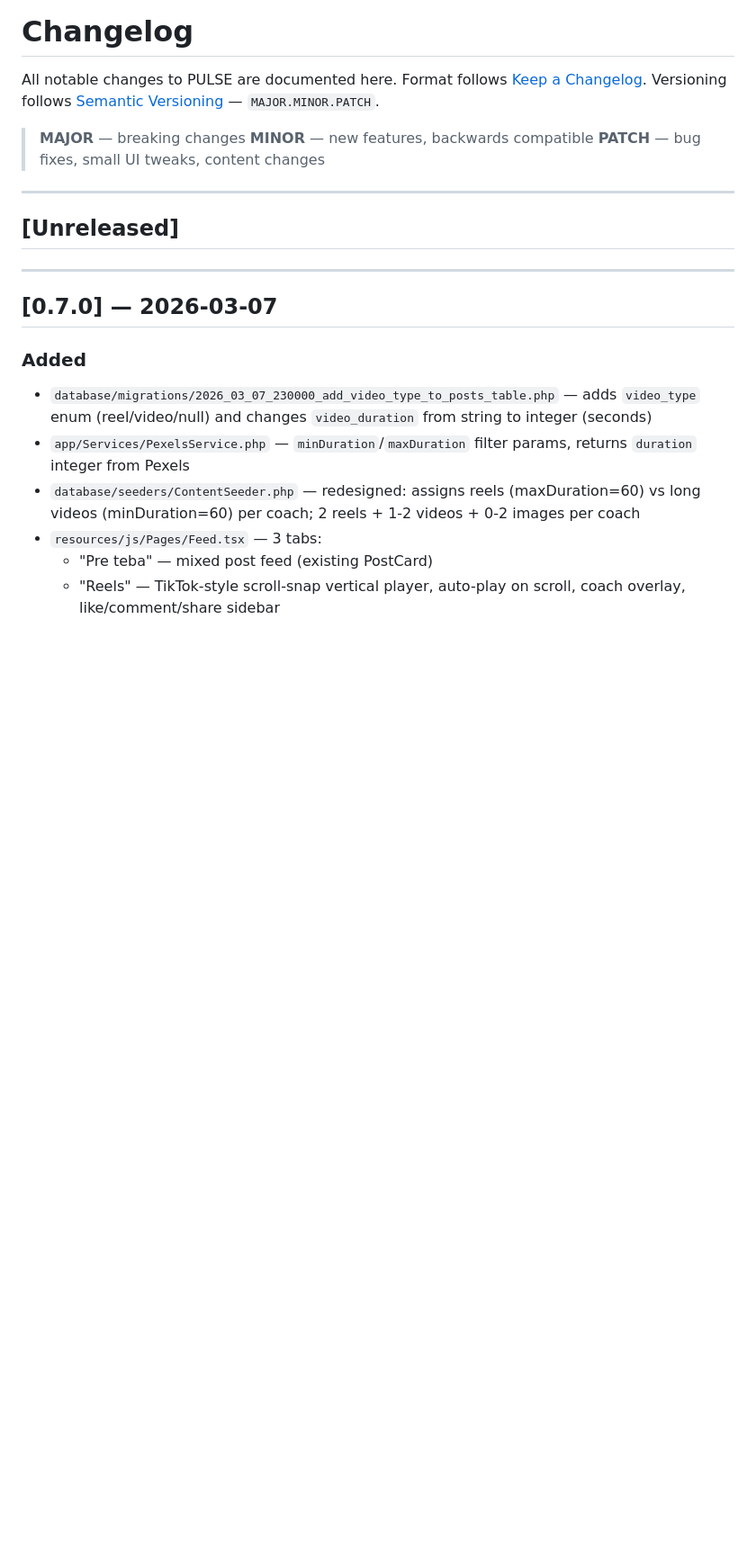
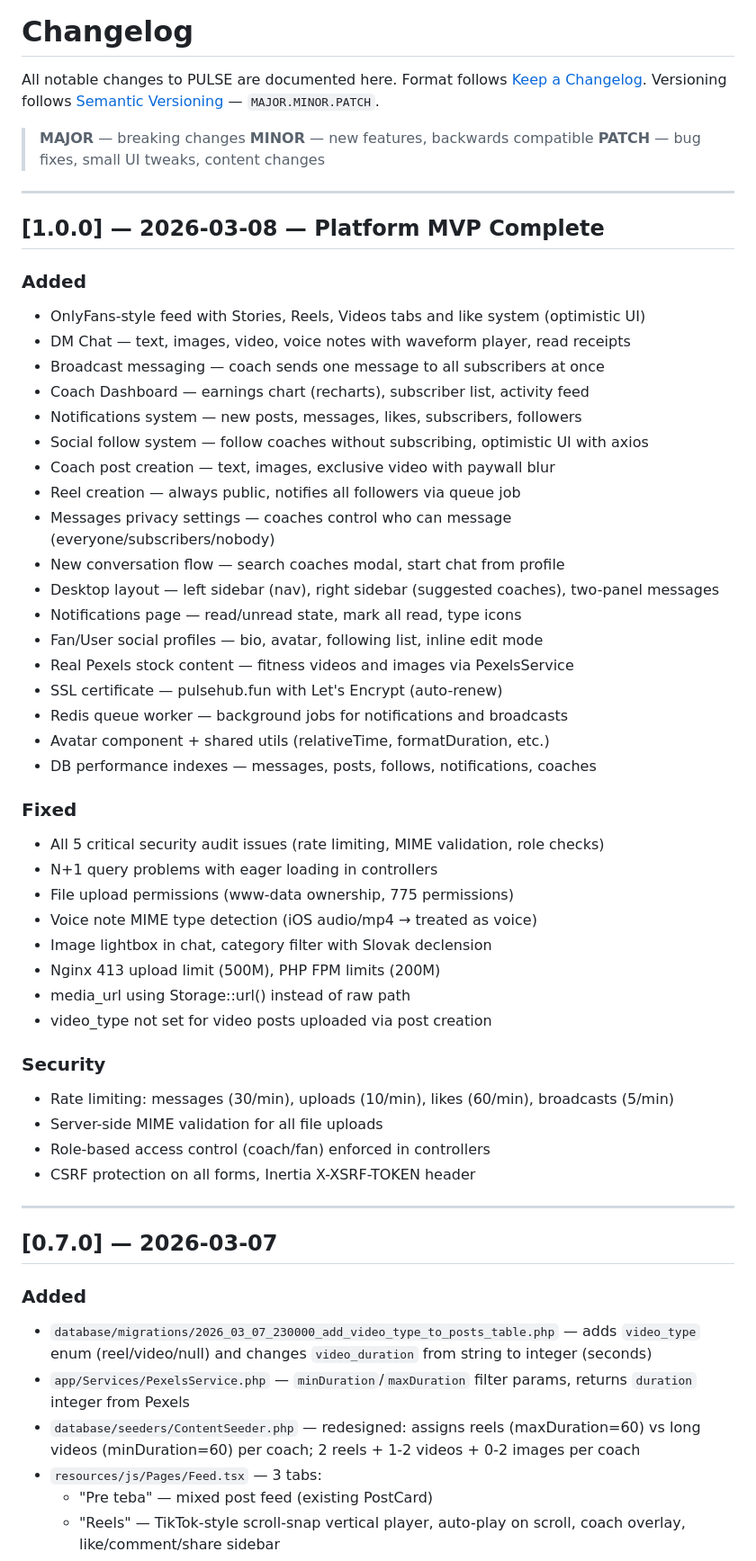
Before and after one commit to Vandrak9/pulse, a Markdown page: CHANGELOG.md, the part around the change. Shown at 90% size. GitHub-like rendering; blank space fills up the shorter version.

```diff
--- a/CHANGELOG.md
+++ b/CHANGELOG.md
@@ -10,7 +10,43 @@ Versioning follows [Semantic Versioning](https://semver.org/) — `MAJOR.MINOR.P
 
 ---
 
-## [Unreleased]
+## [1.0.0] — 2026-03-08 — Platform MVP Complete
+
+### Added
+- OnlyFans-style feed with Stories, Reels, Videos tabs and like system (optimistic UI)
+- DM Chat — text, images, video, voice notes with waveform player, read receipts
+- Broadcast messaging — coach sends one message to all subscribers at once
+- Coach Dashboard — earnings chart (recharts), subscriber list, activity feed
+- Notifications system — new posts, messages, likes, subscribers, followers
+- Social follow system — follow coaches without subscribing, optimistic UI with axios
+- Coach post creation — text, images, exclusive video with paywall blur
+- Reel creation — always public, notifies all followers via queue job
+- Messages privacy settings — coaches control who can message (everyone/subscribers/nobody)
+- New conversation flow — search coaches modal, start chat from profile
+- Desktop layout — left sidebar (nav), right sidebar (suggested coaches), two-panel messages
+- Notifications page — read/unread state, mark all read, type icons
+- Fan/User social profiles — bio, avatar, following list, inline edit mode
+- Real Pexels stock content — fitness videos and images via PexelsService
+- SSL certificate — pulsehub.fun with Let's Encrypt (auto-renew)
+- Redis queue worker — background jobs for notifications and broadcasts
+- Avatar component + shared utils (relativeTime, formatDuration, etc.)
+- DB performance indexes — messages, posts, follows, notifications, coaches
+
+### Fixed
+- All 5 critical security audit issues (rate limiting, MIME validation, role checks)
+- N+1 query problems with eager loading in controllers
+- File upload permissions (www-data ownership, 775 permissions)
+- Voice note MIME type detection (iOS audio/mp4 → treated as voice)
+- Image lightbox in chat, category filter with Slovak declension
+- Nginx 413 upload limit (500M), PHP FPM limits (200M)
+- media_url using Storage::url() instead of raw path
+- video_type not set for video posts uploaded via post creation
+
+### Security
+- Rate limiting: messages (30/min), uploads (10/min), likes (60/min), broadcasts (5/min)
+- Server-side MIME validation for all file uploads
+- Role-based access control (coach/fan) enforced in controllers
+- CSRF protection on all forms, Inertia X-XSRF-TOKEN header
 
 ---
 
```
Also changed, not shown: AI_MEMORY.md (+1 -0 lines), SCALABILITY.md (added, +119 -0 lines).
